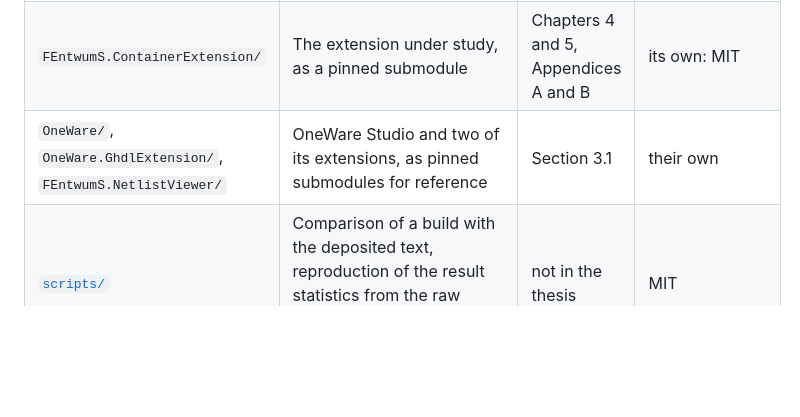
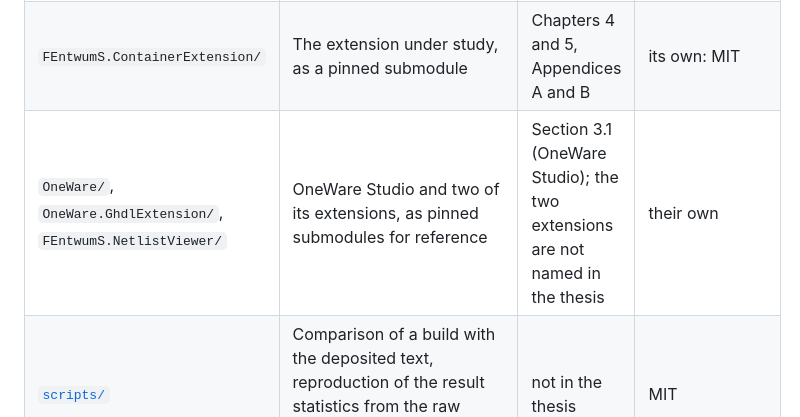
Before and after one commit to mtorun0x7cd/thesis-fentwums-container-extension, a Markdown page: README.md, the part around the change. GitHub-like rendering; blank space fills up the shorter version.

Commit message:
docs: say that the thesis names OneWare Studio but not the two pinned extensions
The contents table placed the OneWare, GHDL extension and netlist viewer submodules in Section 3.1 of the thesis. Section 3.1 describes OneWare Studio; neither extension is named anywhere in the deposited text.

```diff
--- a/README.md
+++ b/README.md
@@ -260,7 +260,7 @@ The extension is built with `IsAotCompatible` set and uses explicit reflection a
 | [`thesis/`](thesis/) | The LaTeX sources; `thesis/figures/th_logo.pdf` is the mark of TH Köln | the whole thesis | CC BY 4.0; the mark excepted |
 | [`evaluation/`](evaluation/) | Benchmark harness, evaluation scripts, raw results and tables of the three machines, the original files of the cross-host control of Section 6.5.3, workload designs, supplementary examples; its [`README.md`](evaluation/README.md) maps each number of Chapter 6 to its evidence | Chapter 6 | MIT for code, CC BY 4.0 for data and documentation; six fixtures excepted |
 | `FEntwumS.ContainerExtension/` | The extension under study, as a pinned submodule | Chapters 4 and 5, Appendices A and B | its own: MIT |
-| `OneWare/`, `OneWare.GhdlExtension/`, `FEntwumS.NetlistViewer/` | OneWare Studio and two of its extensions, as pinned submodules for reference | Section 3.1 | their own |
+| `OneWare/`, `OneWare.GhdlExtension/`, `FEntwumS.NetlistViewer/` | OneWare Studio and two of its extensions, as pinned submodules for reference | Section 3.1 (OneWare Studio); the two extensions are not named in the thesis | their own |
 | [`scripts/`](scripts/) | Comparison of a build with the deposited text, reproduction of the result statistics from the raw times, checks of the metadata and of the links | not in the thesis | MIT |
 | [`docs/social/`](docs/social/) | The social card of this repository and the script that renders it | not in the thesis | CC BY 4.0; the script MIT |
 | [`ERRATA.md`](ERRATA.md), [`CHANGELOG.md`](CHANGELOG.md), [`NOTICE`](NOTICE), [`CITATION.cff`](CITATION.cff), [`codemeta.json`](codemeta.json) | Errata, changes, licences and credits, citation metadata | not in the thesis | CC BY 4.0 |
```
